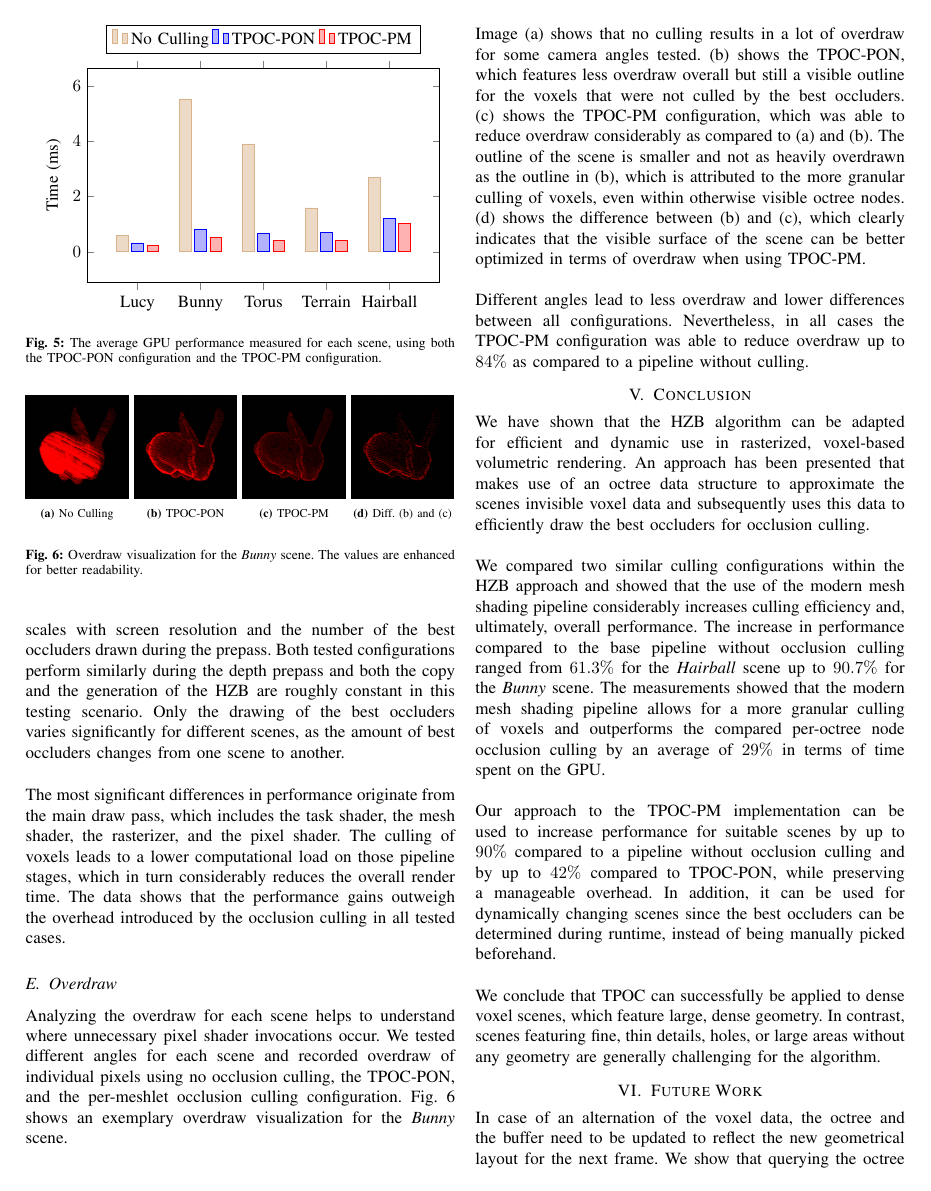
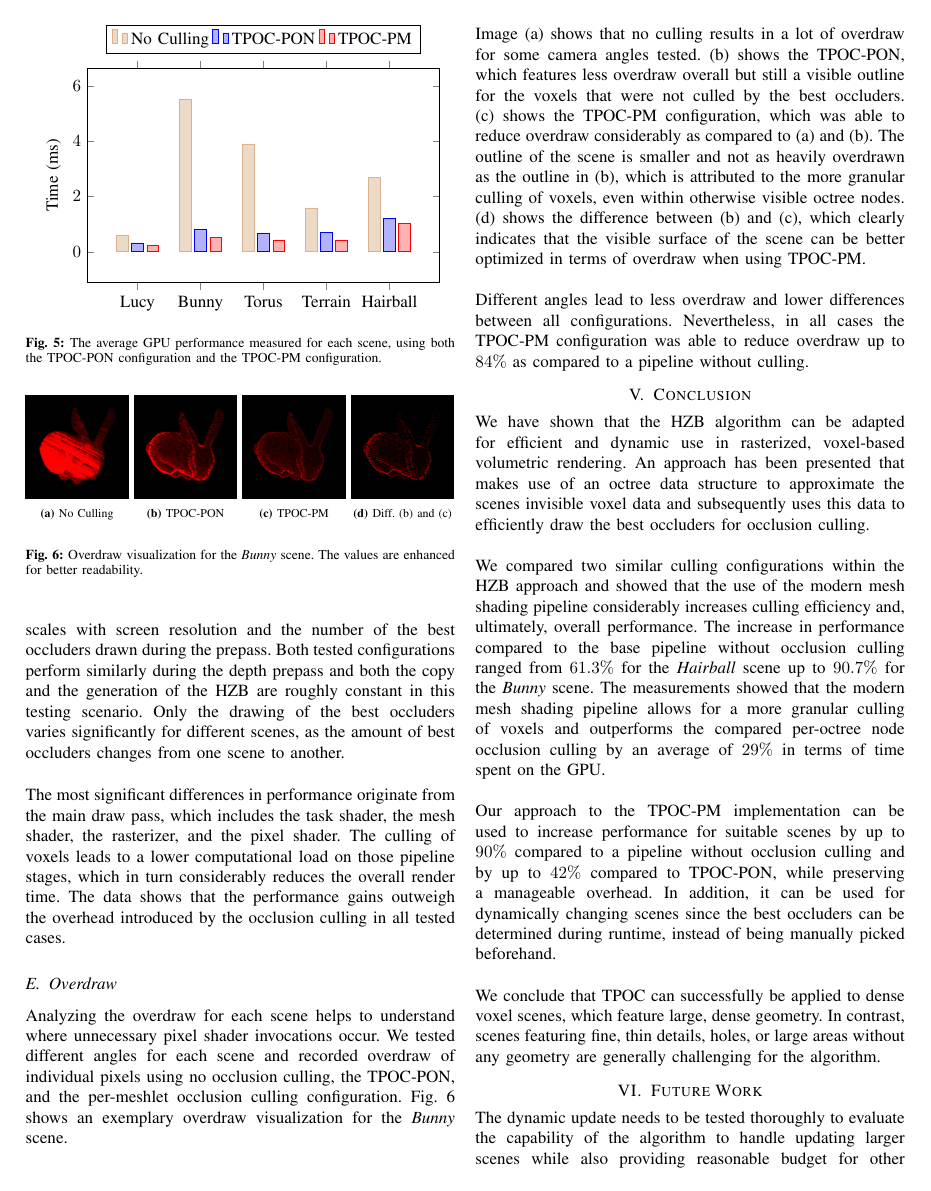
Before and after one commit to FreddyOm/MScThesis, a LaTeX paper (Paper/conference_101719.tex): page 6 of 7. Compiled offline with pdfLaTeX.

Commit message:
Minor changes

```diff
--- a/Paper/conference_101719.tex
+++ b/Paper/conference_101719.tex
@@ -640,20 +640,12 @@ generally challenging for the algorithm.
 
 \section{Future Work} \label{sec-future-work}
 
-\noindent   % @TODO: Check for redundancy! This paragraph was just cut and pasted!
-In case of an alternation of the voxel data, the octree and the buffer need to be updated to reflect the
-new geometrical layout for the next frame. We show that querying the octree for the best occluders can be done
-within a reasonable time, although a final evaluation remains a subject for future research. \\
-
 \noindent
 The dynamic update needs to be tested thoroughly to evaluate the capability of the algorithm to handle updating
 larger scenes while also providing reasonable budget for other \ac{CPU} operations. The determination of the best
 occluders could potentially be optimized further by introducing multi-threading. One approach might be to
 compute the best occluders for the first eight child nodes in the hierarchy in parallel and to combine the results
 afterwards. \\
-
-% \noindent
-
 % @TODO: - Command Buffers?     - Chunking scene data and paralellizing the work even more!
 
 
```
